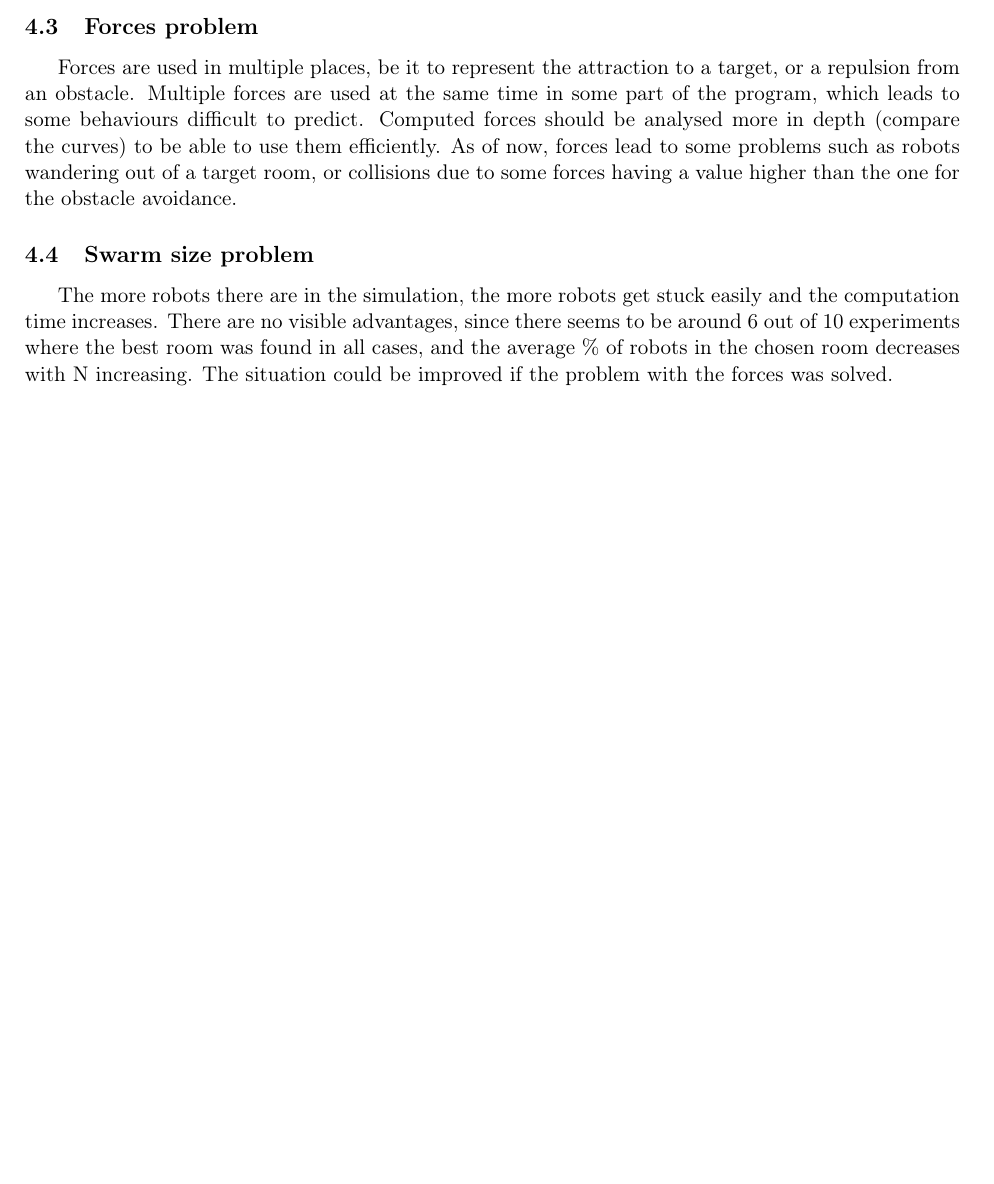
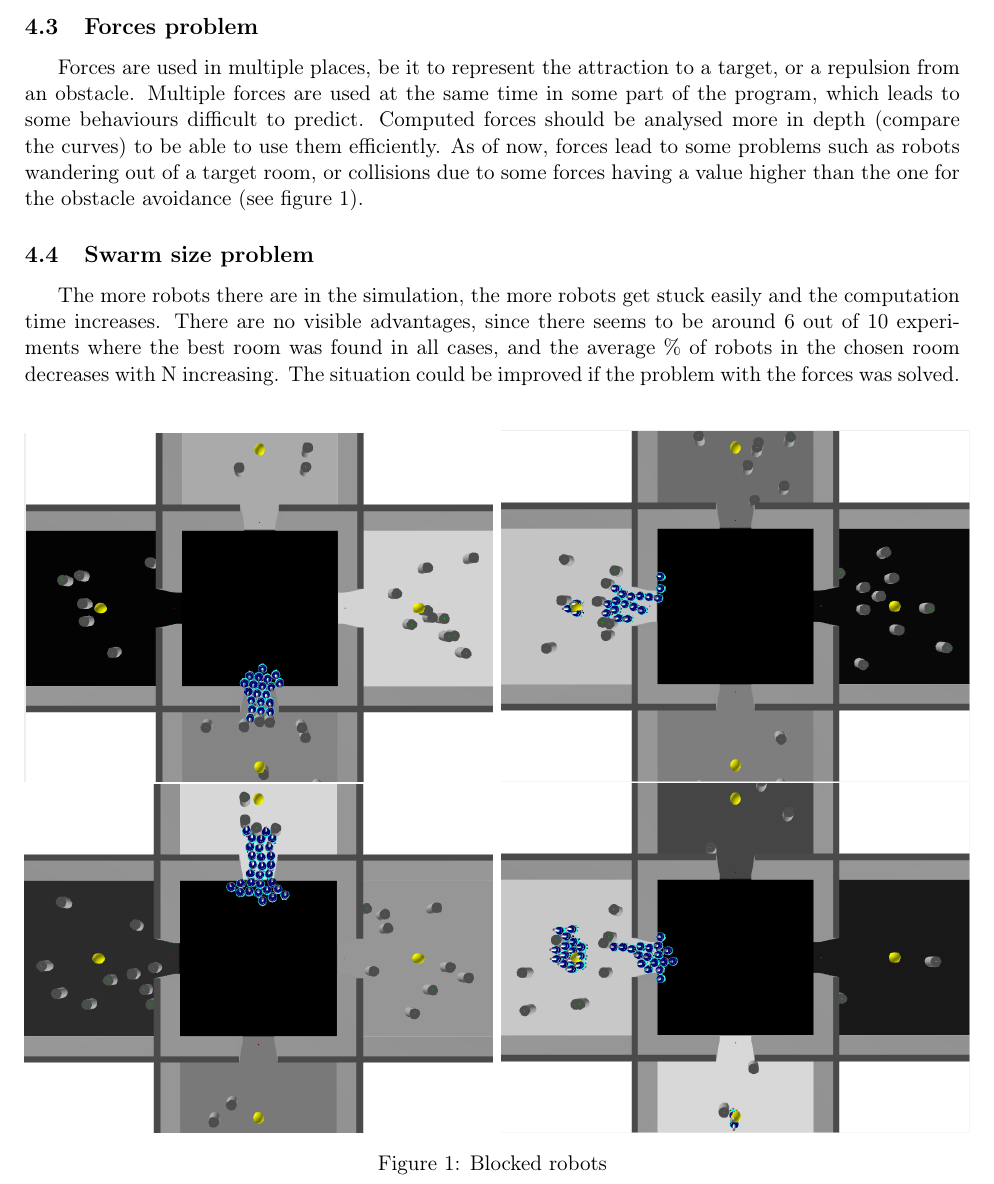
Before and after one commit to obsiwitch/eduinfoh414, a LaTeX document (report/main.tex, which reads report/analysis.tex): part of page 6 of 6, cut so that both start at the same text, the shorter picture padded with empty space. Compiled offline with pdfLaTeX.

Commit message:
report - blocked robots screenshots

```diff
--- a/report/analysis.tex
+++ b/report/analysis.tex
@@ -54,7 +54,8 @@ time in some part of the program, which leads to some behaviours difficult to
 predict. Computed forces should be analysed more in depth (compare the curves)
 to be able to use them efficiently. As of now, forces lead to some problems such
 as robots wandering out of a target room, or collisions due to some forces
-having a value higher than the one for the obstacle avoidance.
+having a value higher than the one for the obstacle avoidance (see figure
+\ref{fig:blocked}).
 
 \subsection{Swarm size problem}
 
@@ -63,6 +64,26 @@ and the computation time increases. There are no visible advantages, since
 there seems to be around 6 out of 10 experiments where the best room was found
 in all cases, and the average \% of robots in the chosen room decreases with N
 increasing. The situation could be improved if the problem with the forces was
-solved.
+solved.\\
+
+\begin{figure}[h!]
+        \centering
+        \begin{subfigure}[b]{0.5\textwidth}
+                \includegraphics[width=\textwidth]{images/blocked_entrance.png}
+        \end{subfigure}%
+        ~
+        \begin{subfigure}[b]{0.5\textwidth}
+                \includegraphics[width=\textwidth]{images/blocked_entrance1.png}
+        \end{subfigure}
+        \hfill
+        \begin{subfigure}[b]{0.5\textwidth}
+                \includegraphics[width=\textwidth]{images/blocked_entrance2.png}
+        \end{subfigure}%
+        ~
+        \begin{subfigure}[b]{0.5\textwidth}
+                \includegraphics[width=\textwidth]{images/blocked_forces.png}
+        \end{subfigure}
+        \caption{Blocked robots}\label{fig:blocked}
+\end{figure}
 
 % TODO screenshots
```
